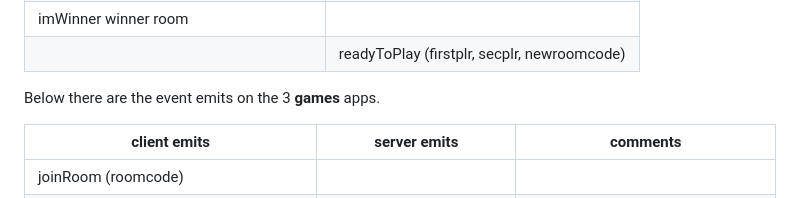
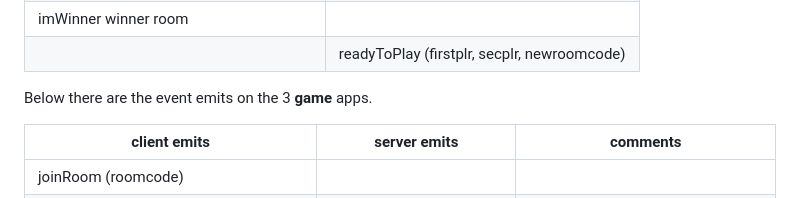
Before and after one commit to vxsilis/wowgames, a Markdown page: README.md, the part around the change. GitHub-like rendering.

```diff
--- a/README.md
+++ b/README.md
@@ -121,7 +121,7 @@ Below there are the event emits on the **main** app. The parameters for each eve
 |imWinner winner room|  |
 ||readyToPlay (firstplr, secplr, newroomcode)  |
 
-Below there are the event emits on the 3 **games** apps.
+Below there are the event emits on the 3 **game** apps.
 
 |client emits| server emits  | comments|
 |--|--|--|
```
